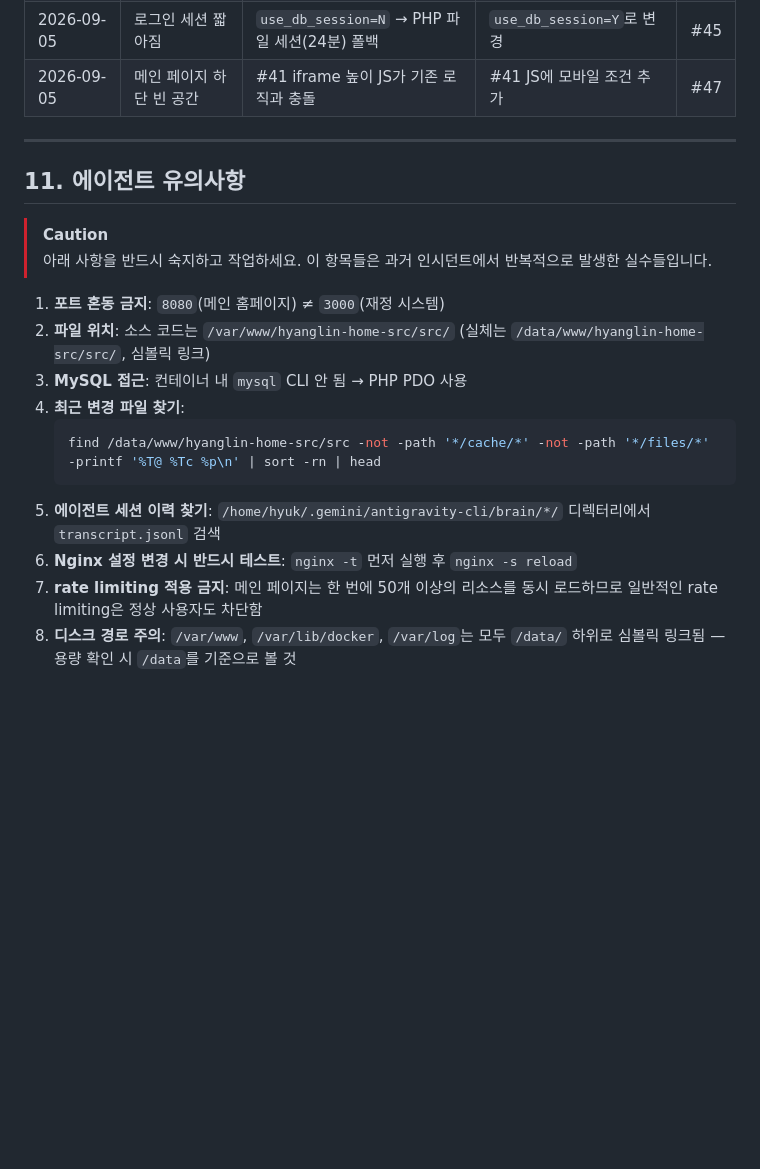
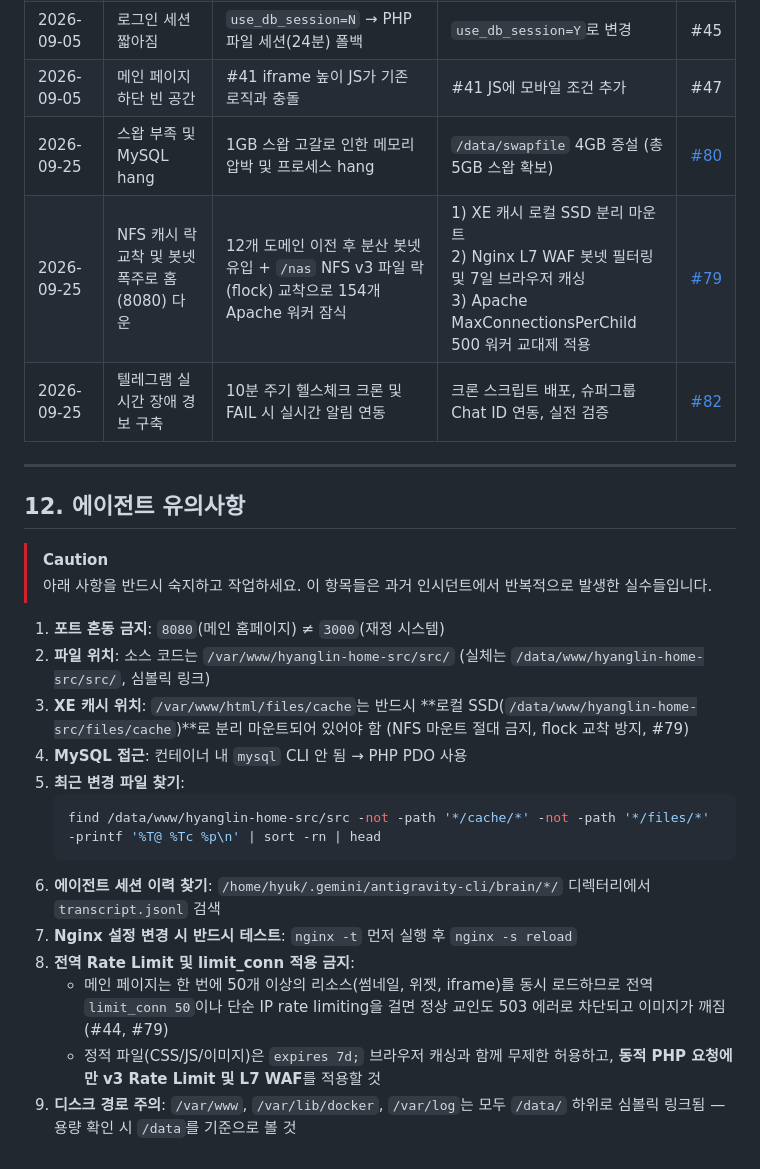
Before and after one commit to extralee/hyanglin-homepage-design, a Markdown page: docs/ops-reference.md, the part around one of its changes. Drawn GitHub-style; blank space fills up the shorter version.

Commit message:
docs: #82 텔레그램 실시간 장애 경보 시스템 및 최근 인시던트 ops-reference 반영

````diff
--- a/docs/ops-reference.md
+++ b/docs/ops-reference.md
@@ -324,22 +391,28 @@ XE 레이아웃 (xe_kimtajo_layout)
 | 2026-09-05 AM | 이미지 깨짐 + 글쓰기 폼 소실 | 봇 대응 과정 Nginx rate limiting 과도 적용 | rate limiting 제거 | #44 |
 | 2026-09-05 | 로그인 세션 짧아짐 | `use_db_session=N` → PHP 파일 세션(24분) 폴백 | `use_db_session=Y`로 변경 | #45 |
 | 2026-09-05 | 메인 페이지 하단 빈 공간 | #41 iframe 높이 JS가 기존 로직과 충돌 | #41 JS에 모바일 조건 추가 | #47 |
+| 2026-09-25 | 스왑 부족 및 MySQL hang | 1GB 스왑 고갈로 인한 메모리 압박 및 프로세스 hang | `/data/swapfile` 4GB 증설 (총 5GB 스왑 확보) | [#80](https://github.com/wonhyukc/hyanglin-legacy/issues/80) |
+| 2026-09-25 | NFS 캐시 락 교착 및 봇넷 폭주로 홈(8080) 다운 | 12개 도메인 이전 후 분산 봇넷 유입 + `/nas` NFS v3 파일 락(flock) 교착으로 154개 Apache 워커 잠식 | 1) XE 캐시 로컬 SSD 분리 마운트<br>2) Nginx L7 WAF 봇넷 필터링 및 7일 브라우저 캐싱<br>3) Apache MaxConnectionsPerChild 500 워커 교대제 적용 | [#79](https://github.com/wonhyukc/hyanglin-legacy/issues/79) |
+| 2026-09-25 | 텔레그램 실시간 장애 경보 구축 | 10분 주기 헬스체크 크론 및 FAIL 시 실시간 알림 연동 | 크론 스크립트 배포, 슈퍼그룹 Chat ID 연동, 실전 검증 | [#82](https://github.com/wonhyukc/hyanglin-legacy/issues/82) |
 
 ---
 
-## 11. 에이전트 유의사항
+## 12. 에이전트 유의사항
 
 > [!CAUTION]
 > 아래 사항을 반드시 숙지하고 작업하세요. 이 항목들은 과거 인시던트에서 반복적으로 발생한 실수들입니다.
 
 1. **포트 혼동 금지**: `8080`(메인 홈페이지) ≠ `3000`(재정 시스템)
 2. **파일 위치**: 소스 코드는 `/var/www/hyanglin-home-src/src/` (실체는 `/data/www/hyanglin-home-src/src/`, 심볼릭 링크)
-3. **MySQL 접근**: 컨테이너 내 `mysql` CLI 안 됨 → PHP PDO 사용
-4. **최근 변경 파일 찾기**:
+3. **XE 캐시 위치**: `/var/www/html/files/cache`는 반드시 **로컬 SSD(`/data/www/hyanglin-home-src/files/cache`)**로 분리 마운트되어 있어야 함 (NFS 마운트 절대 금지, flock 교착 방지, #79)
+4. **MySQL 접근**: 컨테이너 내 `mysql` CLI 안 됨 → PHP PDO 사용
+5. **최근 변경 파일 찾기**:
    ```bash
    find /data/www/hyanglin-home-src/src -not -path '*/cache/*' -not -path '*/files/*' -printf '%T@ %Tc %p\n' | sort -rn | head
    ```
-5. **에이전트 세션 이력 찾기**: `/home/hyuk/.gemini/antigravity-cli/brain/*/` 디렉터리에서 `transcript.jsonl` 검색
-6. **Nginx 설정 변경 시 반드시 테스트**: `nginx -t` 먼저 실행 후 `nginx -s reload`
-7. **rate limiting 적용 금지**: 메인 페이지는 한 번에 50개 이상의 리소스를 동시 로드하므로 일반적인 rate limiting은 정상 사용자도 차단함
-8. **디스크 경로 주의**: `/var/www`, `/var/lib/docker`, `/var/log`는 모두 `/data/` 하위로 심볼릭 링크됨 — 용량 확인 시 `/data`를 기준으로 볼 것
+6. **에이전트 세션 이력 찾기**: `/home/hyuk/.gemini/antigravity-cli/brain/*/` 디렉터리에서 `transcript.jsonl` 검색
+7. **Nginx 설정 변경 시 반드시 테스트**: `nginx -t` 먼저 실행 후 `nginx -s reload`
+8. **전역 Rate Limit 및 limit_conn 적용 금지**:
+   - 메인 페이지는 한 번에 50개 이상의 리소스(썸네일, 위젯, iframe)를 동시 로드하므로 전역 `limit_conn 50`이나 단순 IP rate limiting을 걸면 정상 교인도 503 에러로 차단되고 이미지가 깨짐 (#44, #79)
+   - 정적 파일(CSS/JS/이미지)은 `expires 7d;` 브라우저 캐싱과 함께 무제한 허용하고, **동적 PHP 요청에만 v3 Rate Limit 및 L7 WAF**를 적용할 것
+9. **디스크 경로 주의**: `/var/www`, `/var/lib/docker`, `/var/log`는 모두 `/data/` 하위로 심볼릭 링크됨 — 용량 확인 시 `/data`를 기준으로 볼 것
````
Also changed, not shown: other parts of docs/ops-reference.md (+69 -2 lines).
